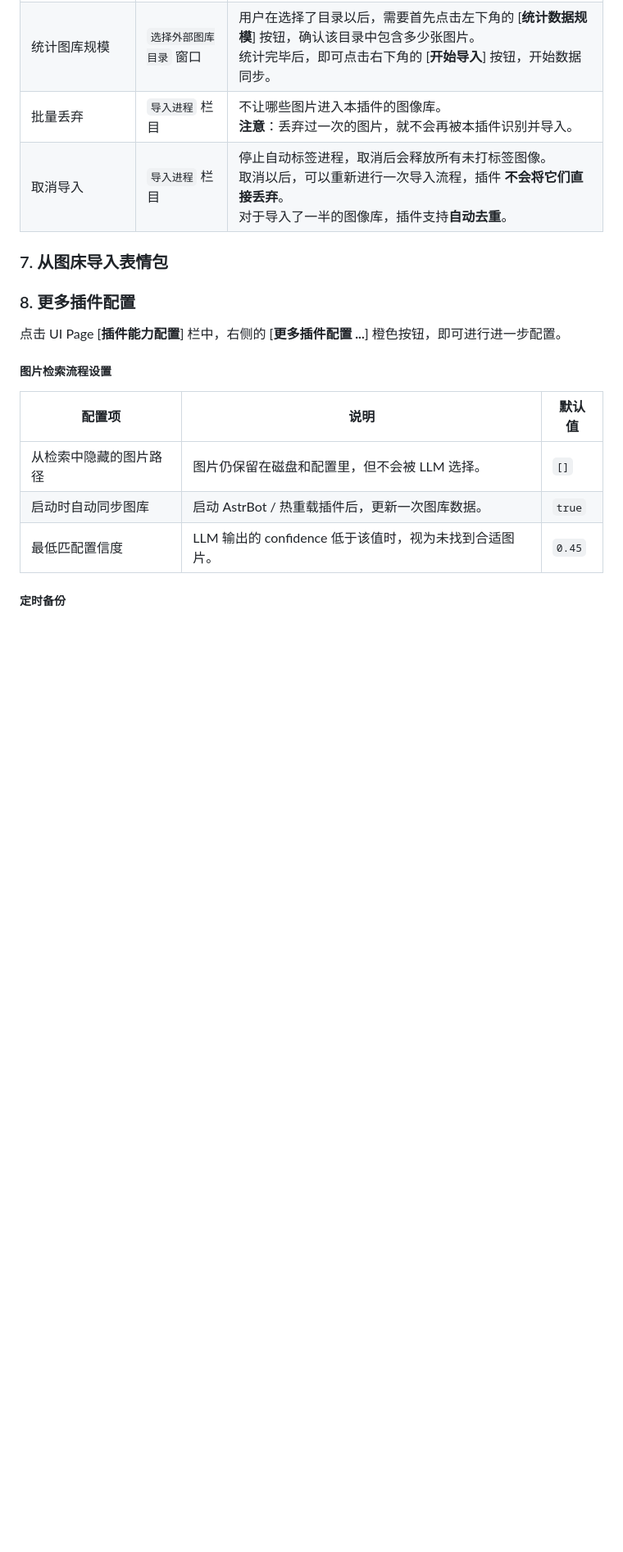
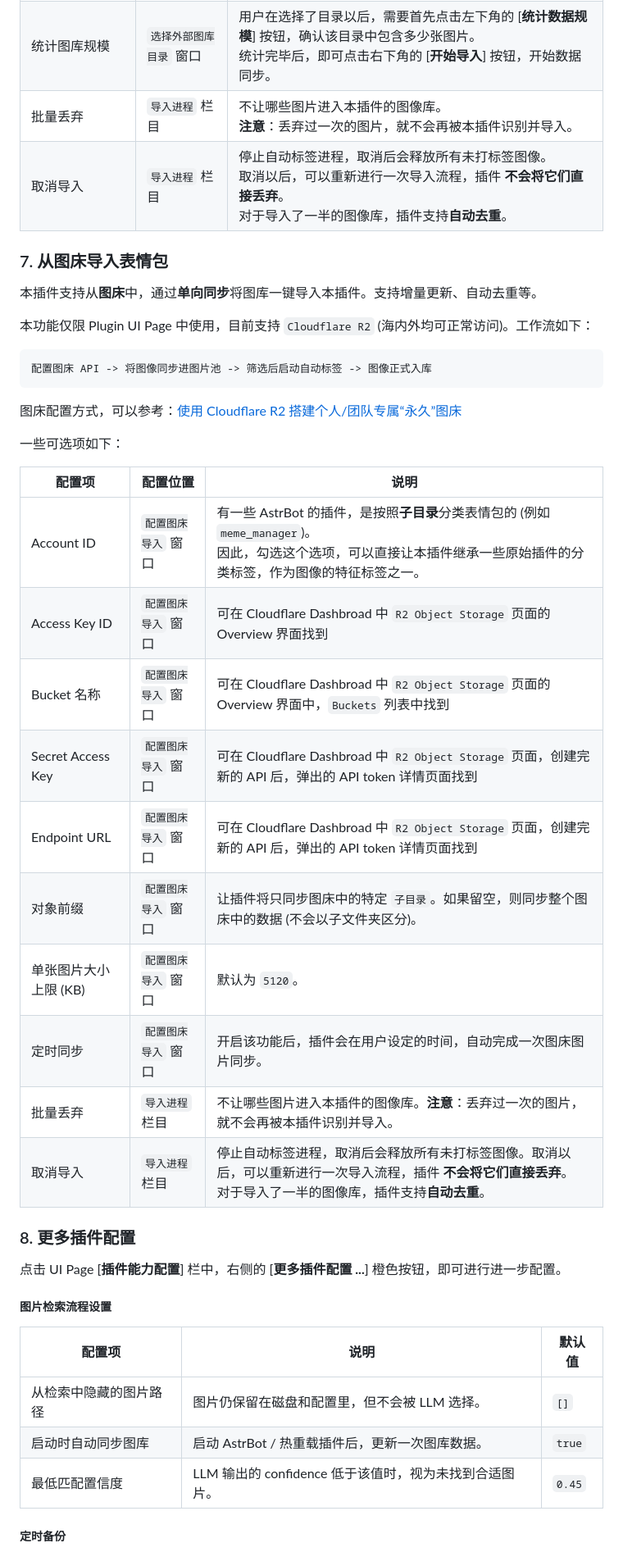
Before and after one commit to JREion/astrbot_plugin_smart_imagechat_hub, a Markdown page: README.md, the part around one of its changes. Shown at 82% size. Drawn GitHub-style; blank space fills up the shorter version.

````diff
--- a/README.md
+++ b/README.md
@@ -231,6 +230,34 @@ UI Page 支持标准插件配置页面的全部设置。除此之外，它还支
 
 ### 7. 从图床导入表情包
 
+本插件支持从**图床**中，通过**单向同步**将图库一键导入本插件。支持增量更新、自动去重等。
+
+本功能仅限 Plugin UI Page 中使用，目前支持 `Cloudflare R2` (海内外均可正常访问)。工作流如下：
+
+```
+配置图床 API -> 将图像同步进图片池 -> 筛选后启动自动标签 -> 图像正式入库
+```
+
+图床配置方式，可以参考：[使用 Cloudflare R2 搭建个人/团队专属“永久”图床](https://involutionhell.com/zh/docs/learn/cs/dev-tips/cloudflare-r2-sharex-free-image-hosting)
+
+一些可选项如下：
+
+| 配置项                 | 配置位置    | 说明                                                     |
+| --------------------- | ---------- | -------------------------------------------------------- |
+| Account ID | `配置图床导入` 窗口 | 有一些 AstrBot 的插件，是按照**子目录**分类表情包的 (例如 `meme_manager`)。<br /> 因此，勾选这个选项，可以直接让本插件继承一些原始插件的分类标签，作为图像的特征标签之一。|
+| Access Key ID          | `配置图床导入` 窗口 | 可在 Cloudflare Dashbroad 中 `R2 Object Storage` 页面的 Overview 界面找到 |
+| Bucket 名称            | `配置图床导入` 窗口 | 可在 Cloudflare Dashbroad 中 `R2 Object Storage` 页面的 Overview 界面中，`Buckets` 列表中找到 |
+| Secret Access Key      | `配置图床导入` 窗口 | 可在 Cloudflare Dashbroad 中 `R2 Object Storage` 页面，创建完新的 API  后，弹出的 API token 详情页面找到 |
+| Endpoint URL           | `配置图床导入` 窗口 | 可在 Cloudflare Dashbroad 中 `R2 Object Storage` 页面，创建完新的 API  后，弹出的 API token 详情页面找到 |
+| 对象前缀               | `配置图床导入` 窗口 | 让插件将只同步图床中的特定 `子目录`。如果留空，则同步整个图床中的数据 (不会以子文件夹区分)。 |
+| 单张图片大小上限 (KB)   | `配置图床导入` 窗口 | 默认为 `5120`。 |
+| 定时同步               | `配置图床导入` 窗口 | 开启该功能后，插件会在用户设定的时间，自动完成一次图床图片同步。 |
+| 批量丢弃              | `导入进程` 栏目 | 不让哪些图片进入本插件的图像库。**注意**：丢弃过一次的图片，就不会再被本插件识别并导入。 |
+| 取消导入              | `导入进程` 栏目 | 停止自动标签进程，取消后会释放所有未打标签图像。取消以后，可以重新进行一次导入流程，插件 **不会将它们直接丢弃**。<br /> 对于导入了一半的图像库，插件支持**自动去重**。|
+
+
+
+
 
 
 ### 8. 更多插件配置
````
Also changed, not shown: other parts of README.md (+4 -5 lines).
